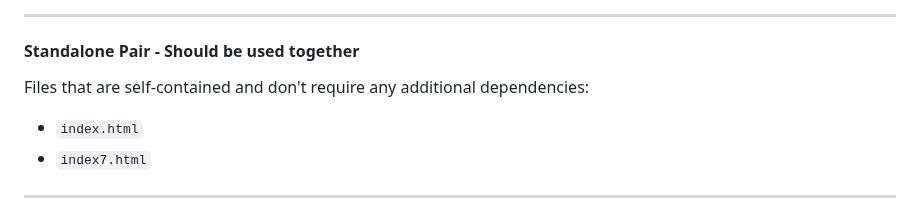
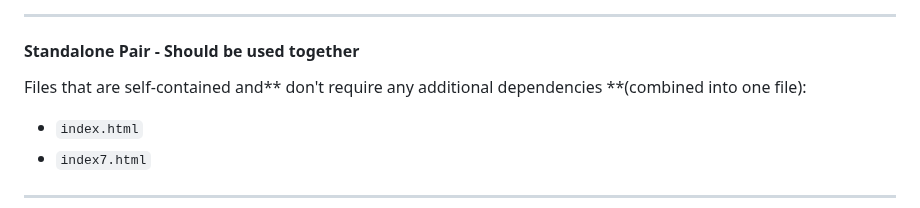
Before and after one commit to AGPLCZ/LC4-67, a Markdown page: README.md, the part around the change. Rendered like a GitHub page.

```diff
--- a/README.md
+++ b/README.md
@@ -23,7 +23,7 @@ Now, let's imagine we have a supercomputer at our disposal capable of checking a
 ---
 
 #### Standalone Pair - Should be used together
-Files that are self-contained and don't require any additional dependencies:
+Files that are self-contained and** don't require any additional dependencies **(combined into one file):
 - `index.html`
 - `index7.html`
 
```
